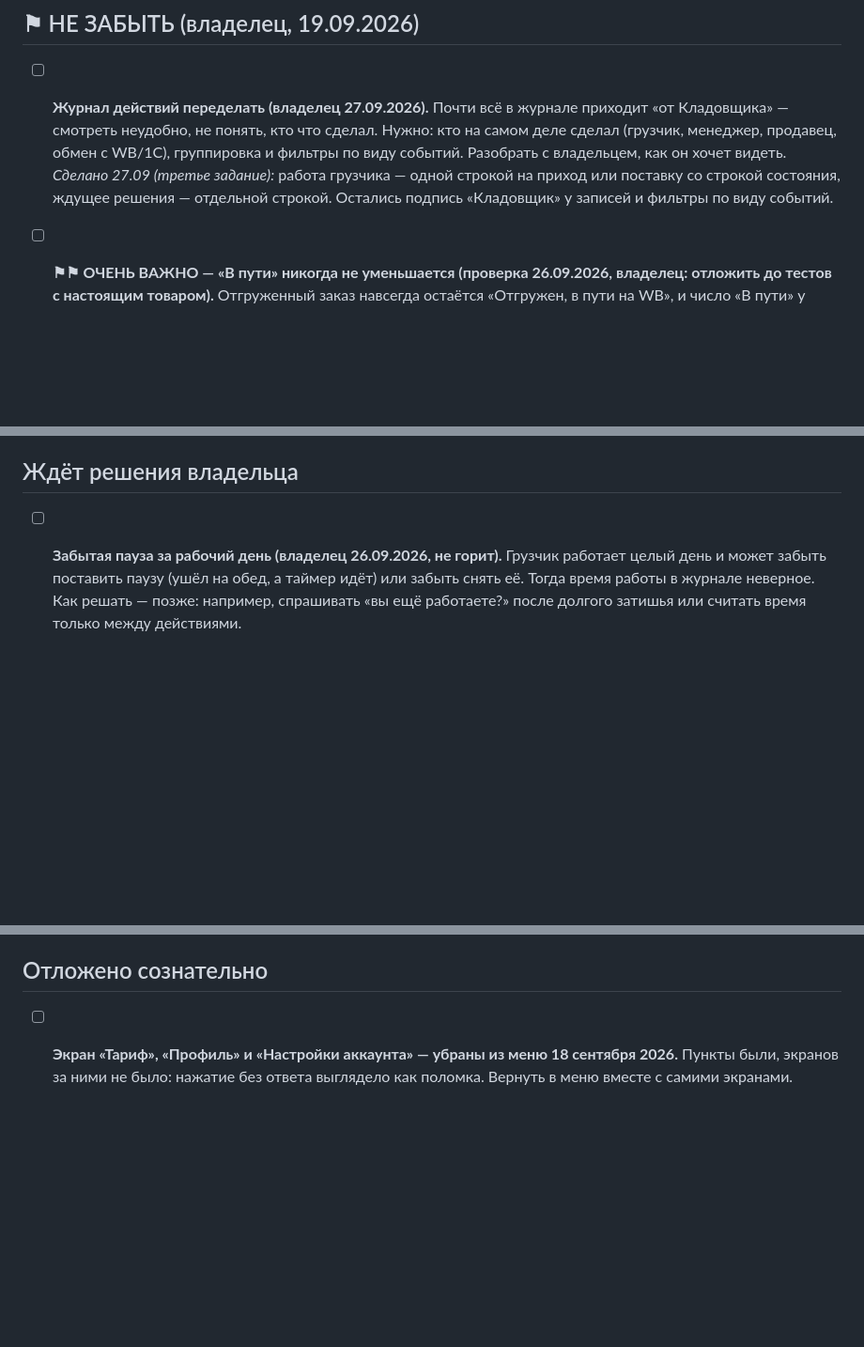
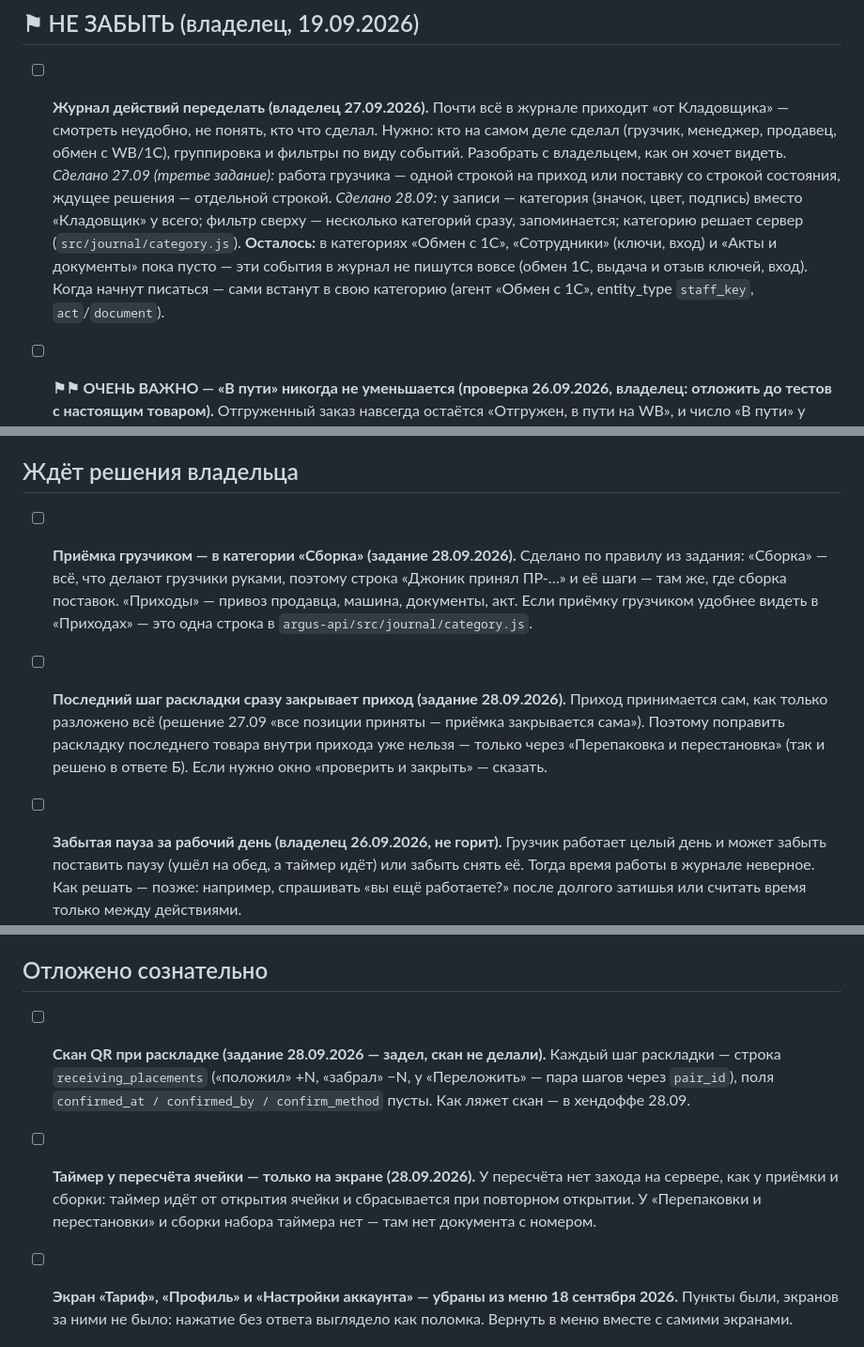
Before and after one commit to tatarinov0909-sudo/argus-product, a Markdown page: docs/Отложено.md, 3 parts joined by grey strips. Shown at 94% size. Drawn GitHub-style; blank space fills up the shorter version.

```diff
--- a/docs/Отложено.md
+++ b/docs/Отложено.md
@@ -38,8 +38,15 @@ API и фронтенд опубликованы 11 сентября, прове
       как он хочет видеть.
       *Сделано 27.09 (третье задание):* работа грузчика — одной строкой на
       приход или поставку со строкой состояния, ждущее решения — отдельной
-      строкой. Остались подпись «Кладовщик» у записей и фильтры по виду
-      событий.
+      строкой.
+      *Сделано 28.09:* у записи — категория (значок, цвет, подпись) вместо
+      «Кладовщик» у всего; фильтр сверху — несколько категорий сразу,
+      запоминается; категорию решает сервер (`src/journal/category.js`).
+      **Осталось:** в категориях «Обмен с 1С», «Сотрудники» (ключи, вход) и
+      «Акты и документы» пока пусто — эти события в журнал не пишутся вовсе
+      (обмен 1С, выдача и отзыв ключей, вход). Когда начнут писаться — сами
+      встанут в свою категорию (агент «Обмен с 1С», entity_type `staff_key`,
+      `act`/`document`).
 
 - [ ] **⚑⚑ ОЧЕНЬ ВАЖНО — «В пути» никогда не уменьшается (проверка 26.09.2026,
       владелец: отложить до тестов с настоящим товаром).** Отгруженный заказ
@@ -166,6 +173,20 @@ API и фронтенд опубликованы 11 сентября, прове
       меньше. Идёт вместе с мастером регистрации из «Аргус из модулей».
 
 ## Ждёт решения владельца
+
+- [ ] **Приёмка грузчиком — в категории «Сборка» (задание 28.09.2026).**
+      Сделано по правилу из задания: «Сборка» — всё, что делают грузчики
+      руками, поэтому строка «Джоник принял ПР-…» и её шаги — там же, где
+      сборка поставок. «Приходы» — привоз продавца, машина, документы, акт.
+      Если приёмку грузчиком удобнее видеть в «Приходах» — это одна строка в
+      `argus-api/src/journal/category.js`.
+
+- [ ] **Последний шаг раскладки сразу закрывает приход (задание 28.09.2026).**
+      Приход принимается сам, как только разложено всё (решение 27.09 «все
+      позиции приняты — приёмка закрывается сама»). Поэтому поправить
+      раскладку последнего товара внутри прихода уже нельзя — только через
+      «Перепаковка и перестановка» (так и решено в ответе Б). Если нужно окно
+      «проверить и закрыть» — сказать.
 
 - [ ] **Забытая пауза за рабочий день (владелец 26.09.2026, не горит).**
       Грузчик работает целый день и может забыть поставить паузу (ушёл на
@@ -412,6 +433,17 @@ API и фронтенд опубликованы 11 сентября, прове
       Ждёт также историю движений за месяцы — она копится сама.
 
 ## Отложено сознательно
+
+- [ ] **Скан QR при раскладке (задание 28.09.2026 — задел, скан не делали).**
+      Каждый шаг раскладки — строка `receiving_placements` («положил» +N,
+      «забрал» −N, у «Переложить» — пара шагов через `pair_id`), поля
+      `confirmed_at / confirmed_by / confirm_method` пусты. Как ляжет скан —
+      в хендоффе 28.09.
+
+- [ ] **Таймер у пересчёта ячейки — только на экране (28.09.2026).** У
+      пересчёта нет захода на сервере, как у приёмки и сборки: таймер идёт от
+      открытия ячейки и сбрасывается при повторном открытии. У «Перепаковки и
+      перестановки» и сборки набора таймера нет — там нет документа с номером.
 
 - [ ] **Экран «Тариф», «Профиль» и «Настройки аккаунта» — убраны из меню 18 сентября 2026.**
       Пункты были, экранов за ними не было: нажатие без ответа выглядело
```
Also changed, not shown: other parts of docs/Отложено.md (+1 -1 lines), CLAUDE.md (+2 -1 lines), docs/Хендофф 28.09 — раскладка, журнал, таймер.md (added, +165 -0 lines).
